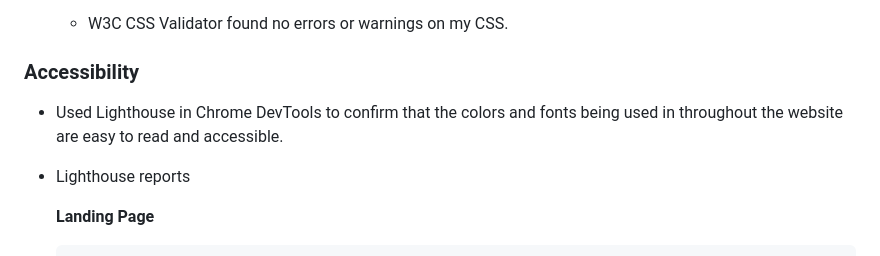
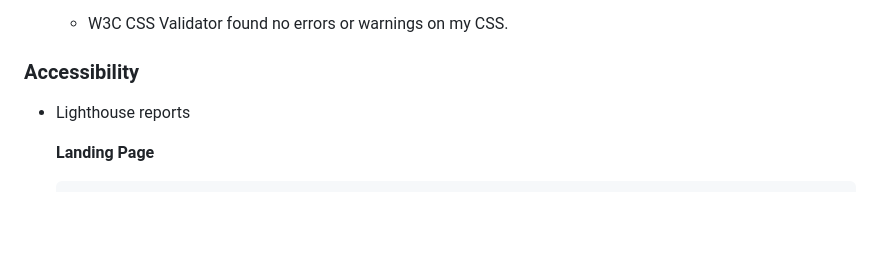
Before and after one commit to itjosephk2/Joseph-Keane-Piano-Portfolio, a Markdown page: README.md, the part around the change printed below. Drawn GitHub-style; blank space fills up the shorter version.

```diff
--- a/README.md
+++ b/README.md
@@ -262,8 +262,6 @@ Wire frames were drawn by hand to form a rough structural shape of the site and
 
 ### Accessibility
 
-* Used Lighthouse in Chrome DevTools to confirm that the colors and fonts being used in throughout the website are easy to read and accessible.
-
 * Lighthouse reports
 
     **Landing Page**
```
Also changed, not shown: other parts of README.md (+1 -9 lines).
